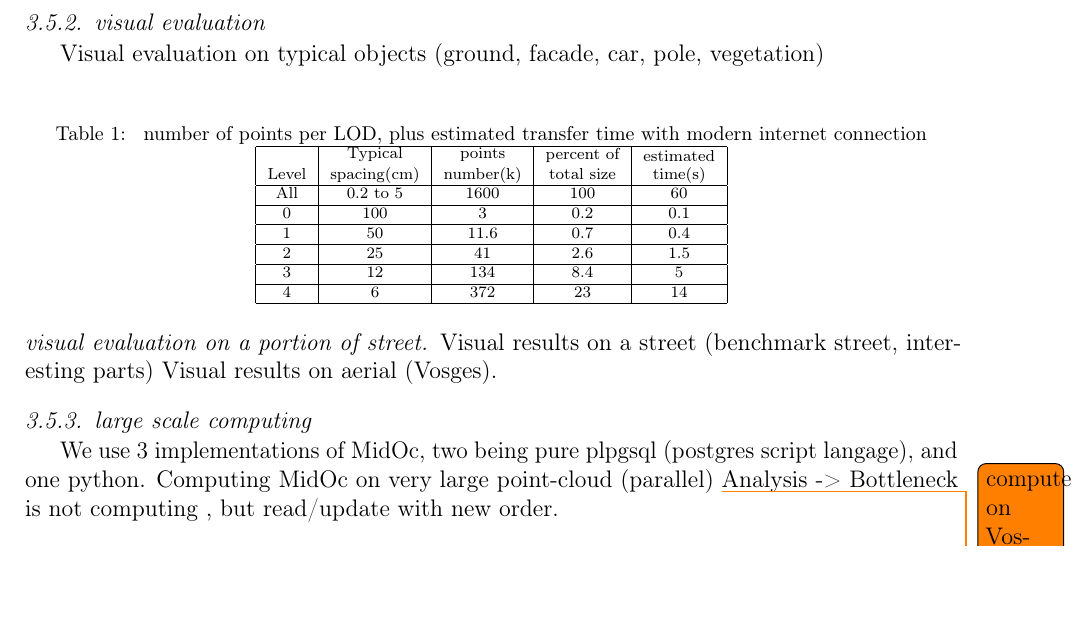
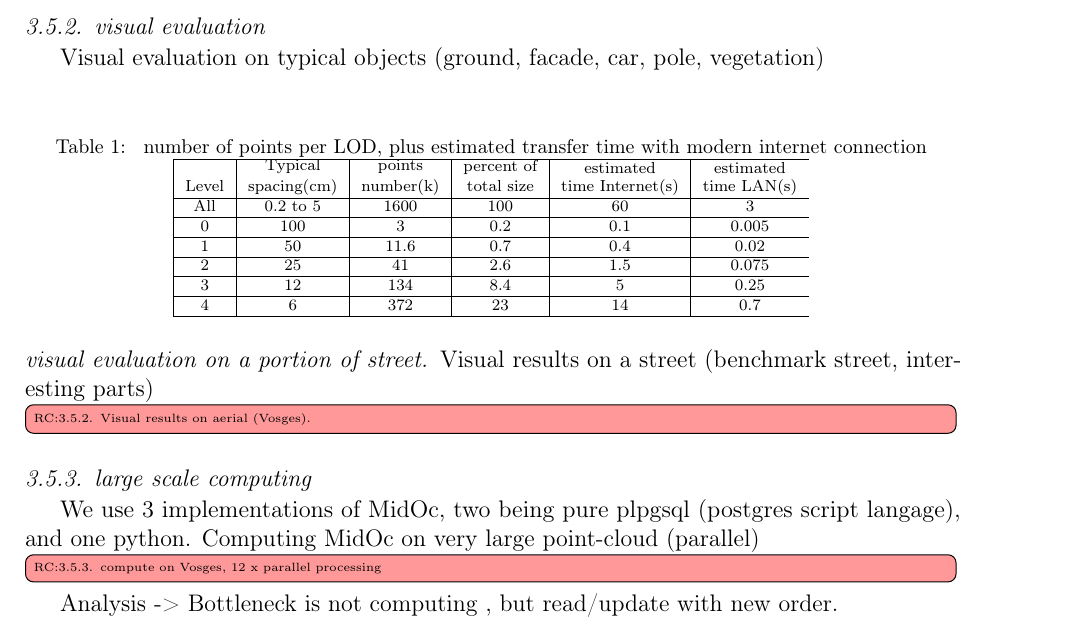
Before and after one commit to Remi-C/Octree_LOD_article, a LaTeX paper (OctreeLOD.tex, which reads src/result.tex): part of page 11 of 12 before the commit and part of page 11 of 13 after it, cut so that both start at the same text, the shorter picture padded with empty space. Compiled offline with pdfLaTeX.

```diff
--- a/src/result.tex
+++ b/src/result.tex
@@ -56,14 +56,14 @@
 				\centering
 				\caption{ number of points per LOD, plus estimated transfer time with modern internet connection}
 				\scriptsize
-				\begin{tabular}{|c|c|c|c|c|}
-				\hline Level & \shortstack{Typical \\ spacing(cm)} & \shortstack{ points \\ number(k)} & \shortstack{percent of \\ total size} & \shortstack{estimated \\ time(s)} \\
-				\hline All & 0.2 to 5  & 1600 & 100 & 60 \\
-				\hline 0 & 100 & 3 & 0.2 & 0.1 \\
-				\hline 1 & 50 & 11.6 & 0.7 & 0.4 \\
-				\hline 2 & 25 & 41 & 2.6 & 1.5 \\
-				\hline 3 & 12 & 134 & 8.4 & 5 \\
-				\hline 4 & 6 & 372 & 23 & 14 \\
+				\begin{tabular}{|c|c|c|c|c|c}
+				\hline Level & \shortstack{Typical \\ spacing(cm)} & \shortstack{ points \\ number(k)} & \shortstack{percent of \\ total size} & \shortstack{estimated \\ time Internet(s)} & \shortstack{estimated \\ time LAN(s)} \\
+				\hline All & 0.2 to 5  & 1600 & 100 & 60 & 3 \\
+				\hline 0 & 100 & 3 & 0.2 & 0.1 & 0.005\\
+				\hline 1 & 50 & 11.6 & 0.7 & 0.4 & 0.02\\
+				\hline 2 & 25 & 41 & 2.6 & 1.5 & 0.075\\
+				\hline 3 & 12 & 134 & 8.4 & 5 & 0.25\\
+				\hline 4 & 6 & 372 & 23 & 14 & 0.7\\
 
 				\hline
 				\end{tabular}
@@ -71,10 +72,12 @@
 
 			Visual results on a street (benchmark street, interesting parts)
-			Visual results on aerial (Vosges).
+
+			\todorewrite{Visual results on aerial (Vosges).}
+
 		\subsubsection{large scale computing}
 			We use 3 implementations of MidOc, two being pure plpgsql (postgres script langage), and one python.
 			Computing MidOc on very large point-cloud (parallel)
-			\todo{compute on Vosges, 12 x parallel processing}
+			\todorewrite{compute on Vosges, 12 x parallel processing}
 			Analysis -> Bottleneck is not computing , but read/update with new order.
 		\subsubsection{LOD stream}
 			??(parler du stream de patch dans itowns?)??
```
Also changed, not shown: src/result.tex (1 more changed lines).
